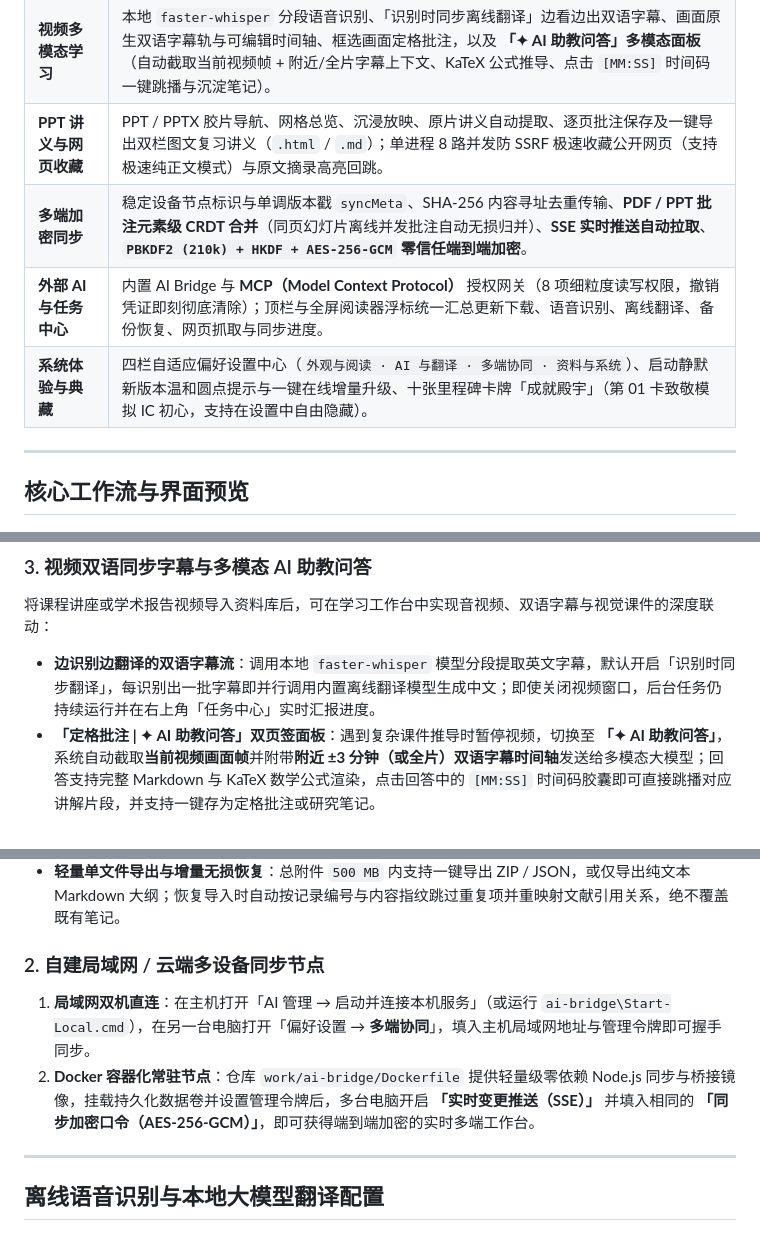
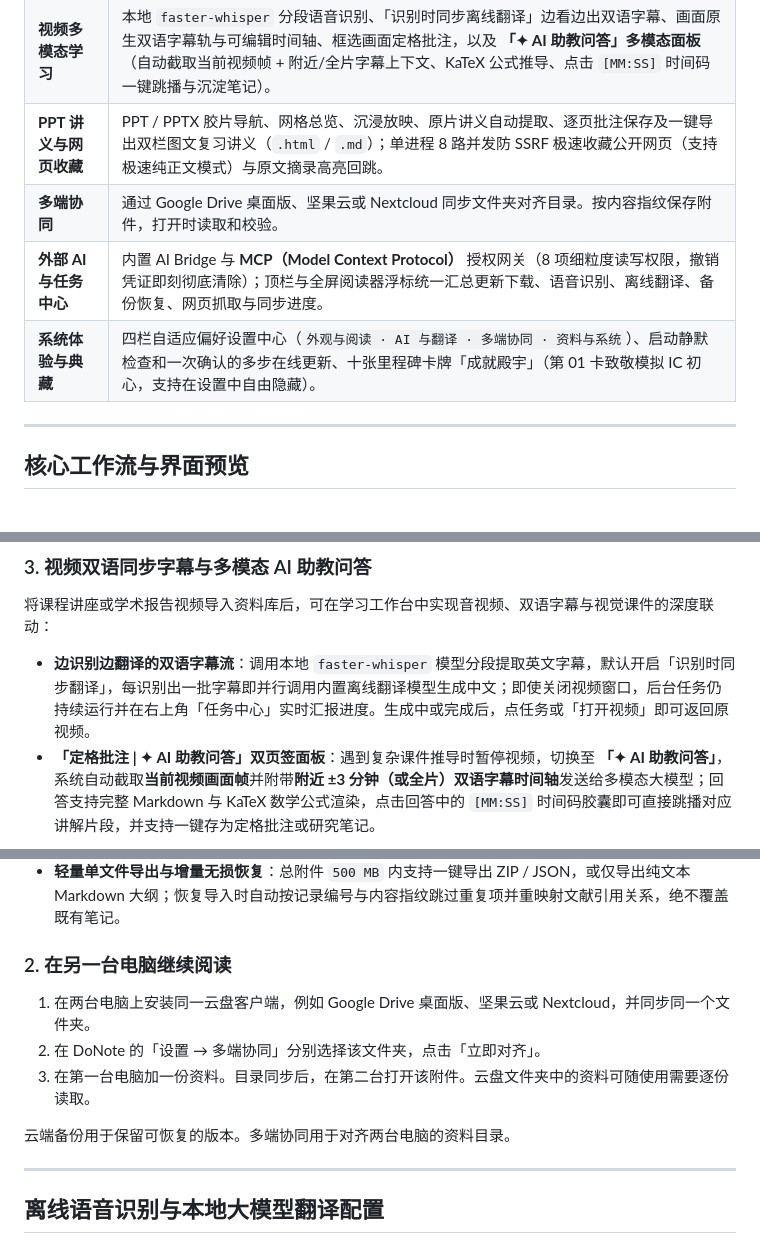
Before and after one commit to yamccle/DoNote, a Markdown page: README.md, 3 parts joined by grey strips. Rendered like a GitHub page.

```diff
--- a/README.md
+++ b/README.md
@@ -36,9 +36,9 @@
 | **PDF 深度精读** | 多标签并行阅读、`1 GB+` 超长文档按区间流式读取、选中即翻与专业双语术语胶囊、MinerU 智能单栏重排与段落双语对照、PDFMathTranslate 整页公式保护对照、扫描页框选离线 OCR 直入全文检索、六色紧凑批注与图表框选摘录、**「被引用 N」角标与双向选区回跳**、流式 KaTeX 公式 AI 问答。 |
 | **视频多模态学习** | 本地 `faster-whisper` 分段语音识别、「识别时同步离线翻译」边看边出双语字幕、画面原生双语字幕轨与可编辑时间轴、框选画面定格批注，以及 **「✦ AI 助教问答」多模态面板**（自动截取当前视频帧 + 附近/全片字幕上下文、KaTeX 公式推导、点击 `[MM:SS]` 时间码一键跳播与沉淀笔记）。 |
 | **PPT 讲义与网页收藏** | PPT / PPTX 胶片导航、网格总览、沉浸放映、原片讲义自动提取、逐页批注保存及一键导出双栏图文复习讲义（`.html` / `.md`）；单进程 8 路并发防 SSRF 极速收藏公开网页（支持极速纯正文模式）与原文摘录高亮回跳。 |
-| **多端加密同步** | 稳定设备节点标识与单调版本戳 `syncMeta`、SHA-256 内容寻址去重传输、**PDF / PPT 批注元素级 CRDT 合并**（同页幻灯片离线并发批注自动无损归并）、**SSE 实时推送自动拉取**、**`PBKDF2 (210k) + HKDF + AES-256-GCM` 零信任端到端加密**。 |
+| **多端协同** | 通过 Google Drive 桌面版、坚果云或 Nextcloud 同步文件夹对齐目录。按内容指纹保存附件，打开时读取和校验。 |
 | **外部 AI 与任务中心** | 内置 AI Bridge 与 **MCP（Model Context Protocol）** 授权网关（8 项细粒度读写权限，撤销凭证即刻彻底清除）；顶栏与全屏阅读器浮标统一汇总更新下载、语音识别、离线翻译、备份恢复、网页抓取与同步进度。 |
-| **系统体验与典藏** | 四栏自适应偏好设置中心（`外观与阅读 · AI 与翻译 · 多端协同 · 资料与系统`）、启动静默新版本温和圆点提示与一键在线增量升级、十张里程碑卡牌「成就殿宇」（第 01 卡致敬模拟 IC 初心，支持在设置中自由隐藏）。 |
+| **系统体验与典藏** | 四栏自适应偏好设置中心（`外观与阅读 · AI 与翻译 · 多端协同 · 资料与系统`）、启动静默检查和一次确认的多步在线更新、十张里程碑卡牌「成就殿宇」（第 01 卡致敬模拟 IC 初心，支持在设置中自由隐藏）。 |
 
 ---
 
@@ -68,7 +68,7 @@
 ### 3. 视频双语同步字幕与多模态 AI 助教问答
 
 将课程讲座或学术报告视频导入资料库后，可在学习工作台中实现音视频、双语字幕与视觉课件的深度联动：
-- **边识别边翻译的双语字幕流**：调用本地 `faster-whisper` 模型分段提取英文字幕，默认开启「识别时同步翻译」，每识别出一批字幕即并行调用内置离线翻译模型生成中文；即使关闭视频窗口，后台任务仍持续运行并在右上角「任务中心」实时汇报进度。
+- **边识别边翻译的双语字幕流**：调用本地 `faster-whisper` 模型分段提取英文字幕，默认开启「识别时同步翻译」，每识别出一批字幕即并行调用内置离线翻译模型生成中文；即使关闭视频窗口，后台任务仍持续运行并在右上角「任务中心」实时汇报进度。生成中或完成后，点任务或「打开视频」即可返回原视频。
 - **「定格批注 | ✦ AI 助教问答」双页签面板**：遇到复杂课件推导时暂停视频，切换至 **「✦ AI 助教问答」**，系统自动截取**当前视频画面帧**并附带**附近 ±3 分钟（或全片）双语字幕时间轴**发送给多模态大模型；回答支持完整 Markdown 与 KaTeX 数学公式渲染，点击回答中的 `[MM:SS]` 时间码胶囊即可直接跳播对应讲解片段，并支持一键存为定格批注或研究笔记。
 
 ![视频多模态 AI 助教问答：当前画面帧解析、KaTeX 公式推导与时间码胶囊跳播](docs/screenshots/video-ai-qa.png)
@@ -136,10 +134,13 @@
 - **云端版本化快照（Google Drive / WebDAV）**：支持绑定桌面版 [Google 云端硬盘同步目录](https://support.google.com/drive/answer/13401938?hl=zh-Hans) 或 HTTPS WebDAV 服务器（亦可搭配 [rclone serve webdav](https://rclone.org/commands/rclone_serve_webdav/)），生成带完成标记与 SHA-256 校验值的版本化归档，支持自动保留最近 `3 / 5 / 10 / 20` 份快照并安全清理超限旧版本。
 - **轻量单文件导出与增量无损恢复**：总附件 `500 MB` 内支持一键导出 ZIP / JSON，或仅导出纯文本 Markdown 大纲；恢复导入时自动按记录编号与内容指纹跳过重复项并重映射文献引用关系，绝不覆盖既有笔记。
 
-### 2. 自建局域网 / 云端多设备同步节点
+### 2. 在另一台电脑继续阅读
 
-1. **局域网双机直连**：在主机打开「AI 管理 → 启动并连接本机服务」（或运行 `ai-bridge\Start-Local.cmd`），在另一台电脑打开「偏好设置 → **多端协同**」，填入主机局域网地址与管理令牌即可握手同步。
-2. **Docker 容器化常驻节点**：仓库 `work/ai-bridge/Dockerfile` 提供轻量级零依赖 Node.js 同步与桥接镜像，挂载持久化数据卷并设置管理令牌后，多台电脑开启 **「实时变更推送（SSE）」** 并填入相同的 **「同步加密口令（AES-256-GCM）」**，即可获得端到端加密的实时多端工作台。
+1. 在两台电脑上安装同一云盘客户端，例如 Google Drive 桌面版、坚果云或 Nextcloud，并同步同一个文件夹。
+2. 在 DoNote 的「设置 → 多端协同」分别选择该文件夹，点击「立即对齐」。
+3. 在第一台电脑加一份资料。目录同步后，在第二台打开该附件。云盘文件夹中的资料可随使用需要逐份读取。
+
+云端备份用于保留可恢复的版本。多端协同用于对齐两台电脑的资料目录。
 
 ---
 
```
Also changed, not shown: other parts of README.md (+35 -36 lines), docs/screenshots/multi-device-sync.png.
